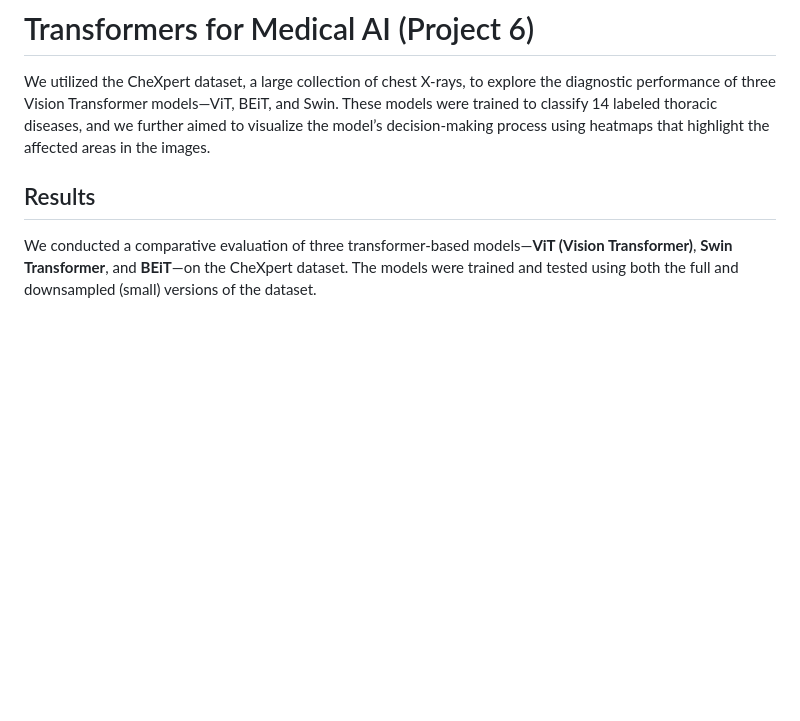
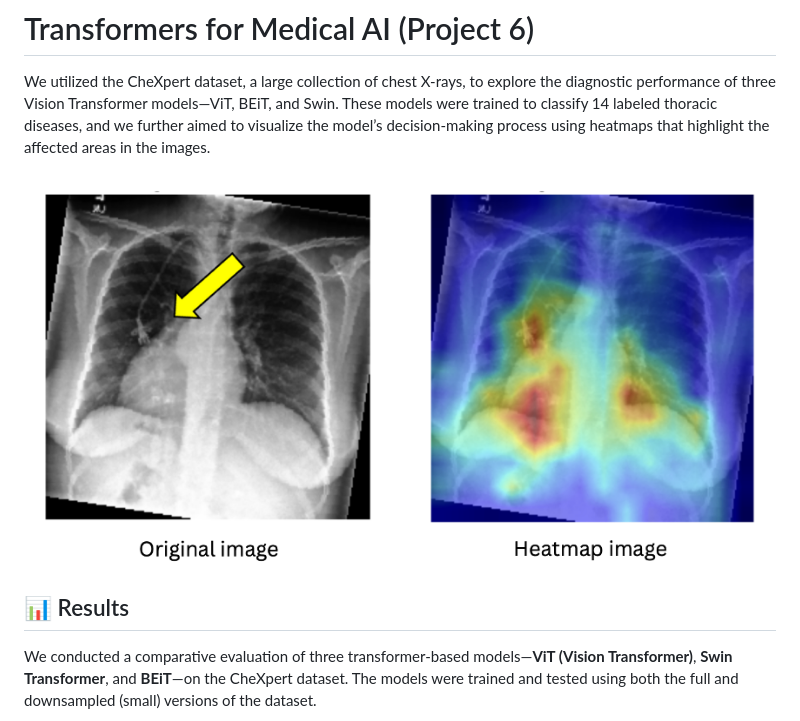
Before and after one commit to LeeWooBin-ctrl/Project-6, a Markdown page: README.md, the part around one of its changes. Rendered like a GitHub page; blank space fills up the shorter version.

Commit message:
upd readme

```diff
--- a/README.md
+++ b/README.md
@@ -3,8 +3,10 @@
 
 We utilized the CheXpert dataset, a large collection of chest X-rays, to explore the diagnostic performance of three Vision Transformer models—ViT, BEiT, and Swin. These models were trained to classify 14 labeled thoracic diseases, and we further aimed to visualize the model’s decision-making process using heatmaps that highlight the affected areas in the images.
 
+![heatmap](static/main1.png)
 
-## Results
+
+## 📊 Results
 
 We conducted a comparative evaluation of three transformer-based models—**ViT (Vision Transformer)**, **Swin Transformer**, and **BEiT**—on the CheXpert dataset. The models were trained and tested using both the full and downsampled (small) versions of the dataset.
 
```
Also changed, not shown: other parts of README.md (+9 -9 lines).
